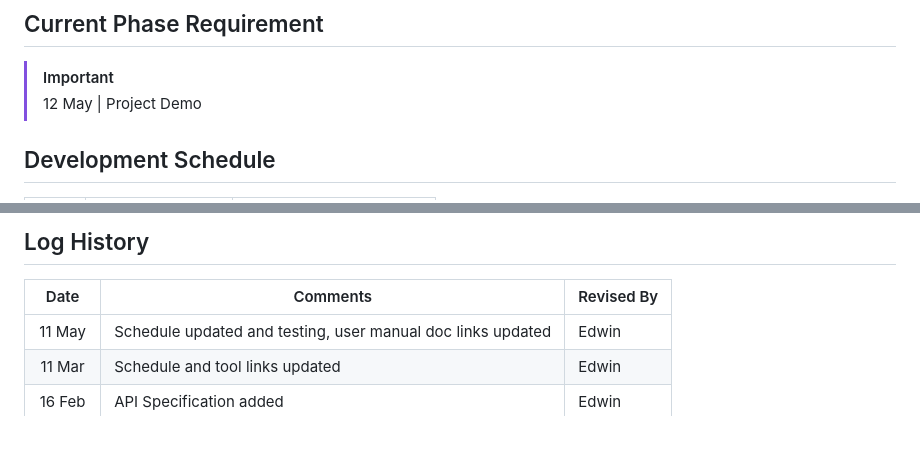
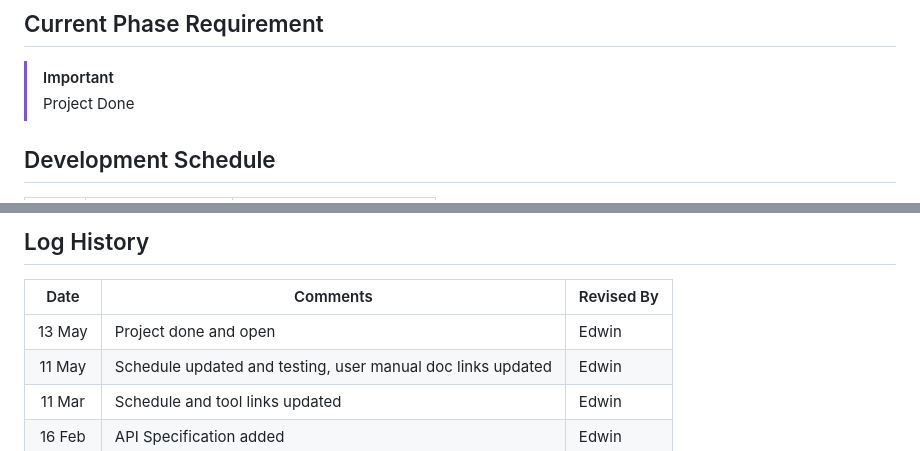
Before and after one commit to FrogwinX/CSCI3100_Project, a Markdown page: README.md, 2 parts joined by grey strips. GitHub-like rendering.

Commit message:
Update README.md
- project done and open

```diff
--- a/README.md
+++ b/README.md
@@ -31,7 +31,7 @@ a focus on discussion engagements, FlowChat fosters a vibrant online community.
 
 ## Current Phase Requirement
 > [!IMPORTANT]
-> 12 May | Project Demo
+> Project Done
 
 
 ## Development Schedule
@@ -79,6 +79,7 @@ This project accounts for **30%** of the course grade, including:
 ## Log History
 | Date | Comments | Revised By |
 | :---: | --- | --- |
+| 13 May | Project done and open  | Edwin |
 | 11 May | Schedule updated and testing, user manual doc links updated  | Edwin |
 | 11 Mar | Schedule and tool links updated | Edwin |
 | 16 Feb | API Specification added | Edwin |
```
Also changed, not shown: other parts of README.md (+1 -1 lines).
